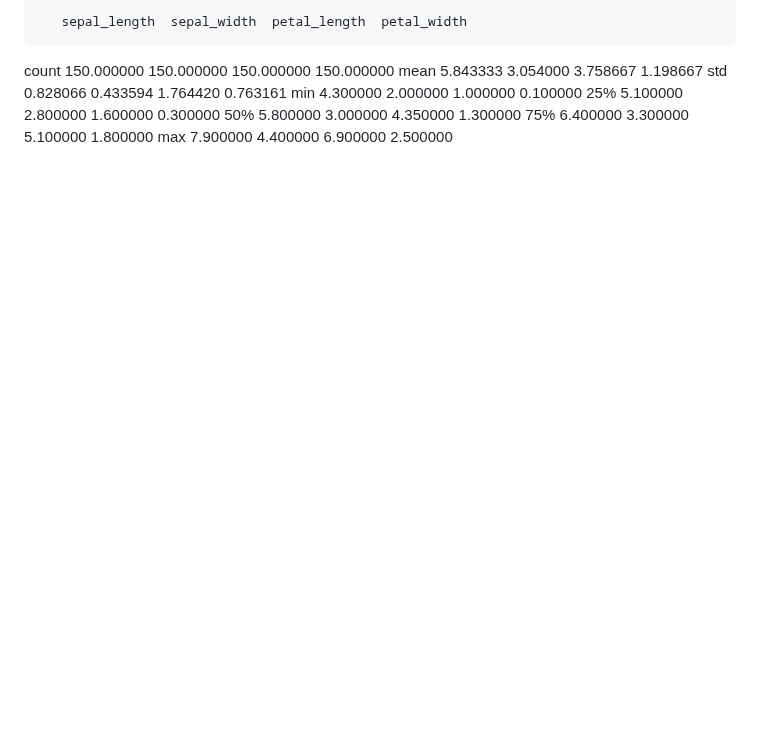
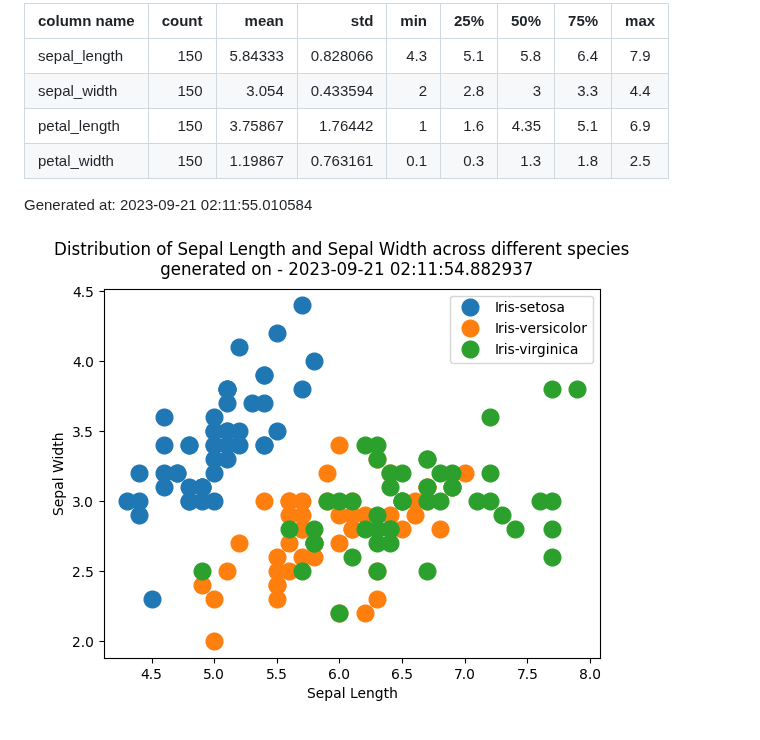
Before and after one commit to nogibjj/DukeIDS706_ds655_IndividualProject01, a Markdown page: Resources/Summary.md, the part around the change. Drawn GitHub-style; pictures changed too: Resources/PlotImage.png (added); blank space fills up the shorter version.

Commit message:
Adding Files

```diff
--- a/Resources/Summary.md
+++ b/Resources/Summary.md
@@ -1,9 +1,12 @@
-       sepal_length  sepal_width  petal_length  petal_width
-count    150.000000   150.000000    150.000000   150.000000
-mean       5.843333     3.054000      3.758667     1.198667
-std        0.828066     0.433594      1.764420     0.763161
-min        4.300000     2.000000      1.000000     0.100000
-25%        5.100000     2.800000      1.600000     0.300000
-50%        5.800000     3.000000      4.350000     1.300000
-75%        6.400000     3.300000      5.100000     1.800000
-max        7.900000     4.400000      6.900000     2.500000
+| column name   |   count |    mean |      std |   min |   25% |   50% |   75% |   max |
+|:--------------|--------:|--------:|---------:|------:|------:|------:|------:|:-----:|
+| sepal_length  |     150 | 5.84333 | 0.828066 |   4.3 |   5.1 |  5.8  |   6.4 |   7.9 |
+| sepal_width   |     150 | 3.054   | 0.433594 |   2   |   2.8 |  3    |   3.3 |   4.4 |
+| petal_length  |     150 | 3.75867 | 1.76442  |   1   |   1.6 |  4.35 |   5.1 |   6.9 |
+| petal_width   |     150 | 1.19867 | 0.763161 |   0.1 |   0.3 |  1.3  |   1.8 |   2.5 |
+
+
+Generated at: 2023-09-21 02:11:55.010584
+
+
+![Graph](PlotImage.png)
```
